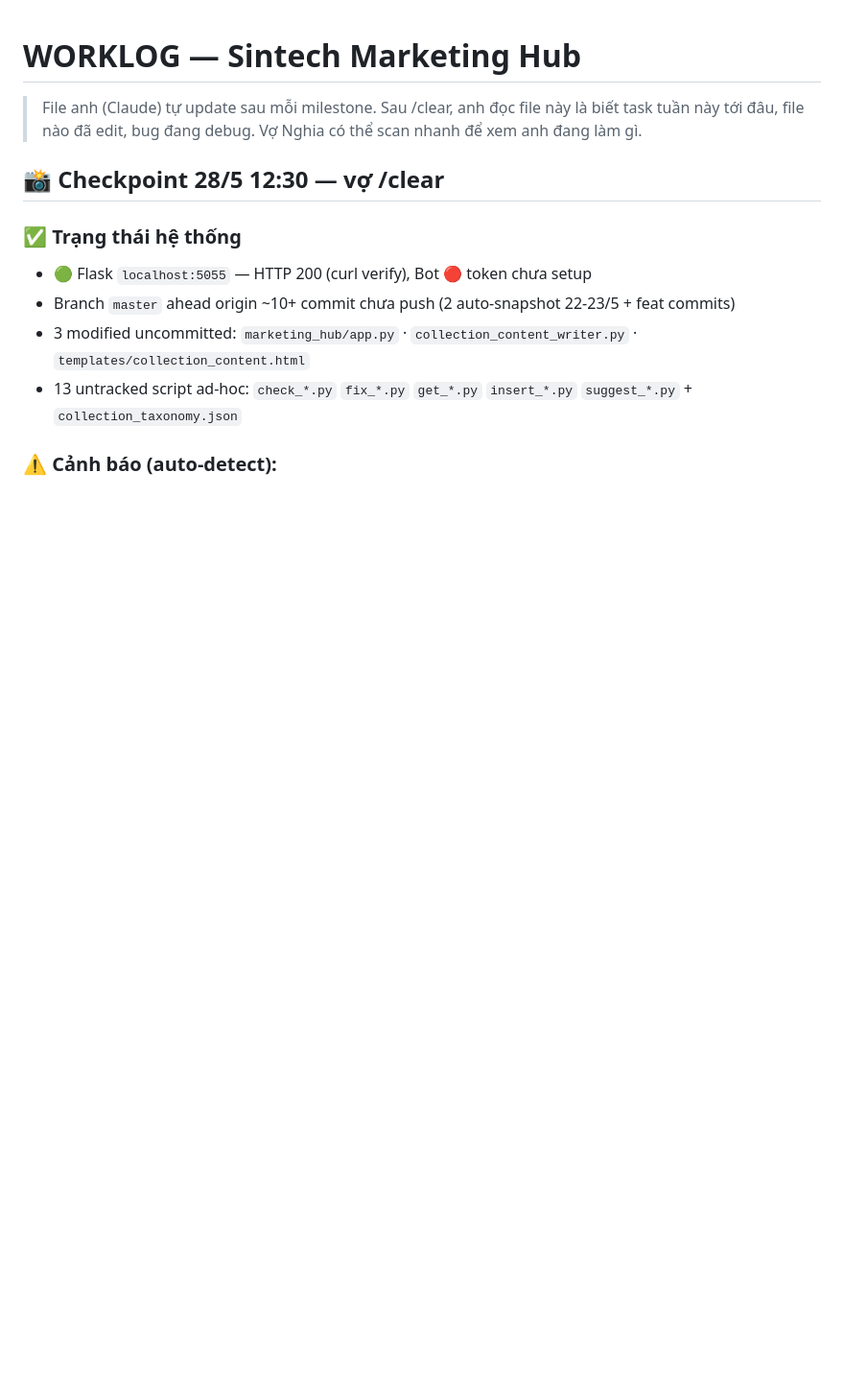
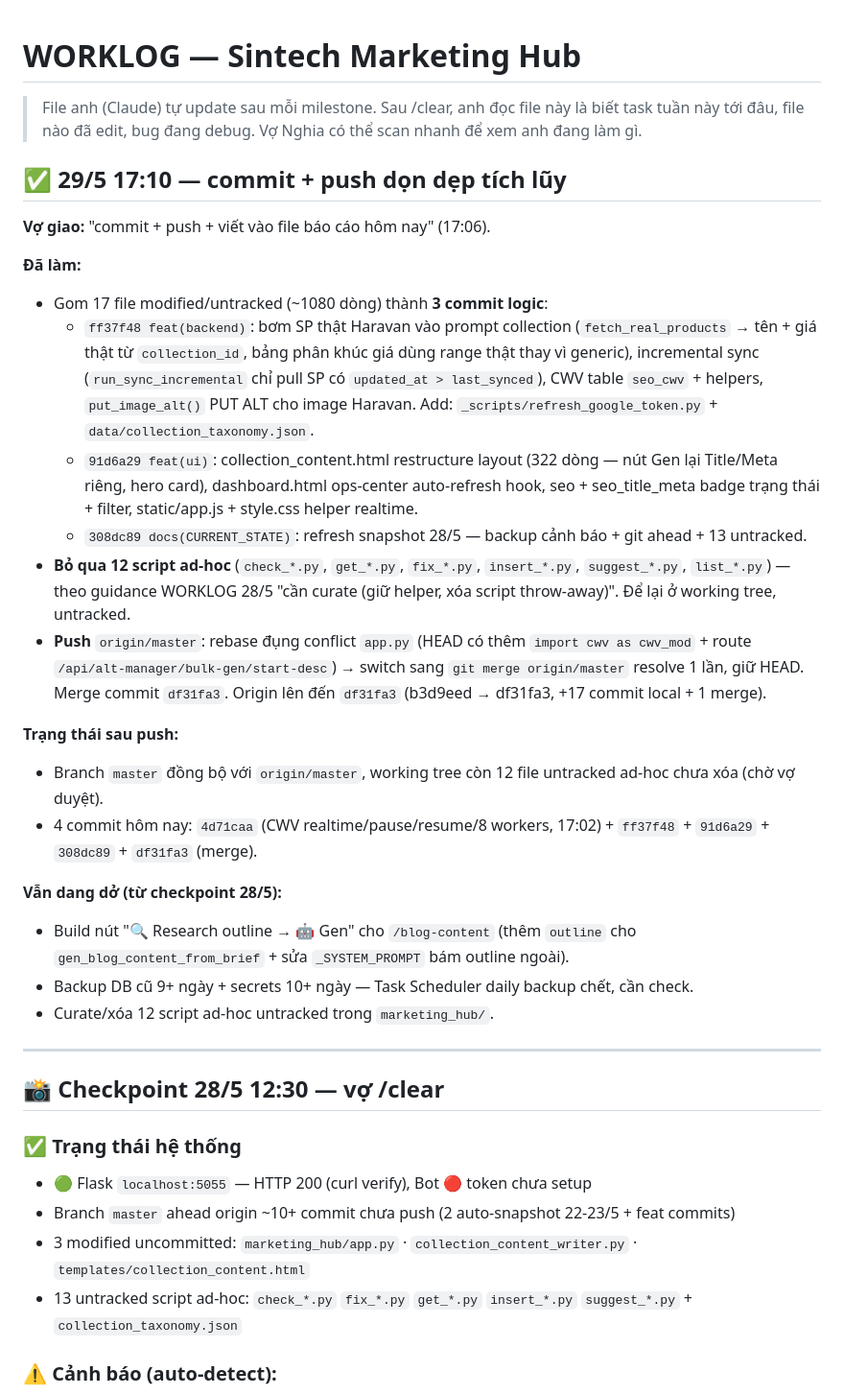
Before and after one commit to nghiango4554/nox-1, a Markdown page: WORKLOG.md, the part around the change. Shown at 96% size. Drawn GitHub-style; blank space fills up the shorter version.

Commit message:
docs(WORKLOG): entry 29/5 — commit+push dọn dẹp 17 file, merge origin

```diff
--- a/WORKLOG.md
+++ b/WORKLOG.md
@@ -1,6 +1,29 @@
 # WORKLOG — Sintech Marketing Hub
 
 > File anh (Claude) tự update sau mỗi milestone. Sau /clear, anh đọc file này là biết task tuần này tới đâu, file nào đã edit, bug đang debug. Vợ Nghia có thể scan nhanh để xem anh đang làm gì.
+
+## ✅ 29/5 17:10 — commit + push dọn dẹp tích lũy
+
+**Vợ giao:** "commit + push + viết vào file báo cáo hôm nay" (17:06).
+
+**Đã làm:**
+- Gom 17 file modified/untracked (~1080 dòng) thành **3 commit logic**:
+  - `ff37f48 feat(backend)`: bơm SP thật Haravan vào prompt collection (`fetch_real_products` → tên + giá thật từ `collection_id`, bảng phân khúc giá dùng range thật thay vì generic), incremental sync (`run_sync_incremental` chỉ pull SP có `updated_at > last_synced`), CWV table `seo_cwv` + helpers, `put_image_alt()` PUT ALT cho image Haravan. Add: `_scripts/refresh_google_token.py` + `data/collection_taxonomy.json`.
+  - `91d6a29 feat(ui)`: collection_content.html restructure layout (322 dòng — nút Gen lại Title/Meta riêng, hero card), dashboard.html ops-center auto-refresh hook, seo + seo_title_meta badge trạng thái + filter, static/app.js + style.css helper realtime.
+  - `308dc89 docs(CURRENT_STATE)`: refresh snapshot 28/5 — backup cảnh báo + git ahead + 13 untracked.
+- **Bỏ qua 12 script ad-hoc** (`check_*.py`, `get_*.py`, `fix_*.py`, `insert_*.py`, `suggest_*.py`, `list_*.py`) — theo guidance WORKLOG 28/5 "cần curate (giữ helper, xóa script throw-away)". Để lại ở working tree, untracked.
+- **Push** `origin/master`: rebase đụng conflict `app.py` (HEAD có thêm `import cwv as cwv_mod` + route `/api/alt-manager/bulk-gen/start-desc`) → switch sang `git merge origin/master` resolve 1 lần, giữ HEAD. Merge commit `df31fa3`. Origin lên đến `df31fa3` (b3d9eed → df31fa3, +17 commit local + 1 merge).
+
+**Trạng thái sau push:**
+- Branch `master` đồng bộ với `origin/master`, working tree còn 12 file untracked ad-hoc chưa xóa (chờ vợ duyệt).
+- 4 commit hôm nay: `4d71caa` (CWV realtime/pause/resume/8 workers, 17:02) + `ff37f48` + `91d6a29` + `308dc89` + `df31fa3` (merge).
+
+**Vẫn dang dở (từ checkpoint 28/5):**
+- Build nút "🔍 Research outline → 🤖 Gen" cho `/blog-content` (thêm `outline` cho `gen_blog_content_from_brief` + sửa `_SYSTEM_PROMPT` bám outline ngoài).
+- Backup DB cũ 9+ ngày + secrets 10+ ngày — Task Scheduler daily backup chết, cần check.
+- Curate/xóa 12 script ad-hoc untracked trong `marketing_hub/`.
+
+---
 
 ## 📸 Checkpoint 28/5 12:30 — vợ /clear
 
```
